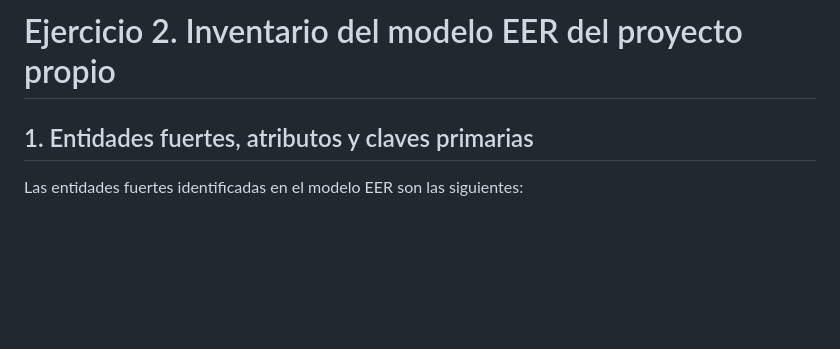
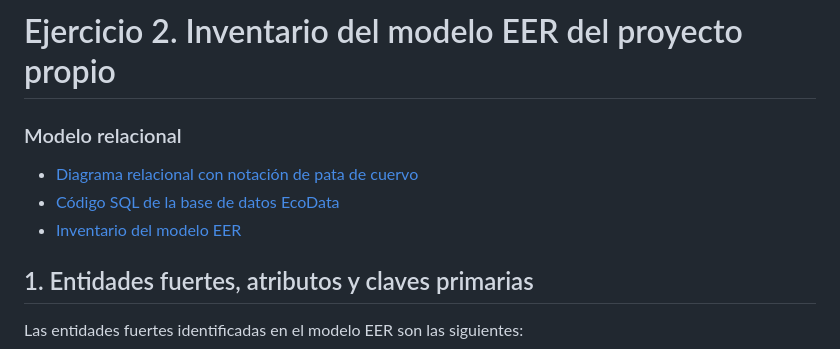
Before and after one commit to lisie02/Practica-1-Modelo-entidad-relaci-n-, a Markdown page: README.md, the part around the change. Drawn GitHub-style; blank space fills up the shorter version.

Commit message:
Add relational model section to README
Added relational model section with links to diagrams and SQL code.

```diff
--- a/README.md
+++ b/README.md
@@ -66,6 +66,12 @@ Diseñar una base de datos que permita registrar y comparar el impacto ambiental
 ---
 
 # Ejercicio 2. Inventario del modelo EER del proyecto propio
+
+### Modelo relacional
+
+- [Diagrama relacional con notación de pata de cuervo](./modelo/diagrama-relacional.png)
+- [Código SQL de la base de datos EcoData](./modelo/ecodata.sql)
+- [Inventario del modelo EER](./proyecto-propio/inventario-eer.md)
 
 ## 1. Entidades fuertes, atributos y claves primarias
 
```
